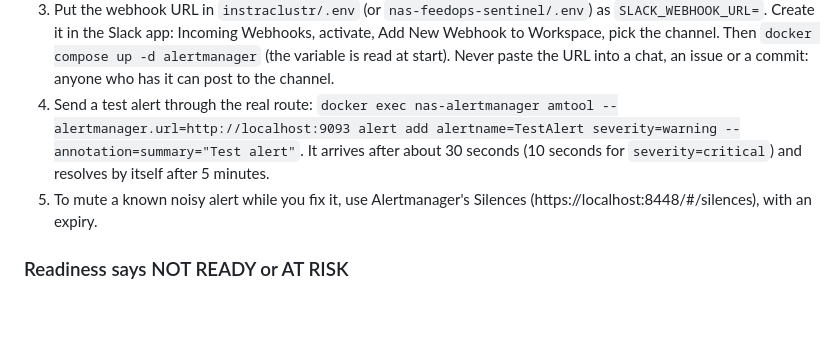
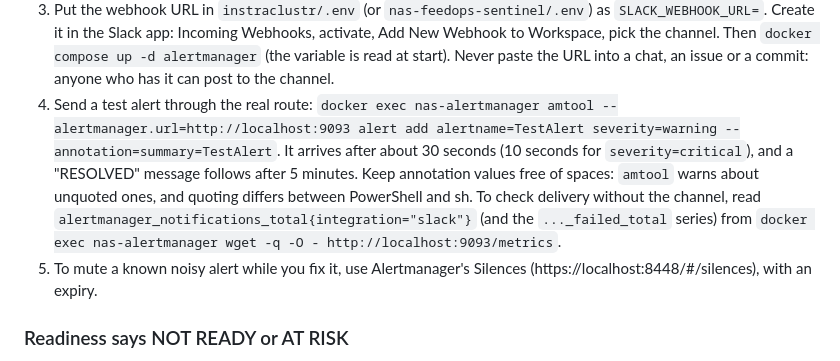
Before and after one commit to marlondridley/sentinelfaa, a Markdown page: nas-feedops-sentinel/docs/runbooks.md, the part around the change. Drawn GitHub-style; blank space fills up the shorter version.

Commit message:
docs(runbooks): the test-alert command parses cleanly and says how to check delivery
The command in 'Alerts are not reaching Slack' used an annotation value with a space,
which amtool warns about (and quoting it differs between PowerShell and sh). Found by
sending the first real test alert. It now uses a value without spaces, says a RESOLVED
message follows after 5 minutes, and names the counters that show whether Slack
accepted the message.

Co-Authored-By: Claude Sonnet 5.5 <noreply@anthropic.com>

```diff
--- a/nas-feedops-sentinel/docs/runbooks.md
+++ b/nas-feedops-sentinel/docs/runbooks.md
@@ -199,9 +199,13 @@ this is true.
    paste the URL into a chat, an issue or a commit: anyone who has it can post
    to the channel.
 4. Send a test alert through the real route:
-   `docker exec nas-alertmanager amtool --alertmanager.url=http://localhost:9093 alert add alertname=TestAlert severity=warning --annotation=summary="Test alert"`.
-   It arrives after about 30 seconds (10 seconds for `severity=critical`) and
-   resolves by itself after 5 minutes.
+   `docker exec nas-alertmanager amtool --alertmanager.url=http://localhost:9093 alert add alertname=TestAlert severity=warning --annotation=summary=TestAlert`.
+   It arrives after about 30 seconds (10 seconds for `severity=critical`), and
+   a "RESOLVED" message follows after 5 minutes. Keep annotation values free of
+   spaces: `amtool` warns about unquoted ones, and quoting differs between
+   PowerShell and sh. To check delivery without the channel, read
+   `alertmanager_notifications_total{integration="slack"}` (and the
+   `..._failed_total` series) from `docker exec nas-alertmanager wget -q -O - http://localhost:9093/metrics`.
 5. To mute a known noisy alert while you fix it, use Alertmanager's Silences
    (https://localhost:8448/#/silences), with an expiry.
 
```
